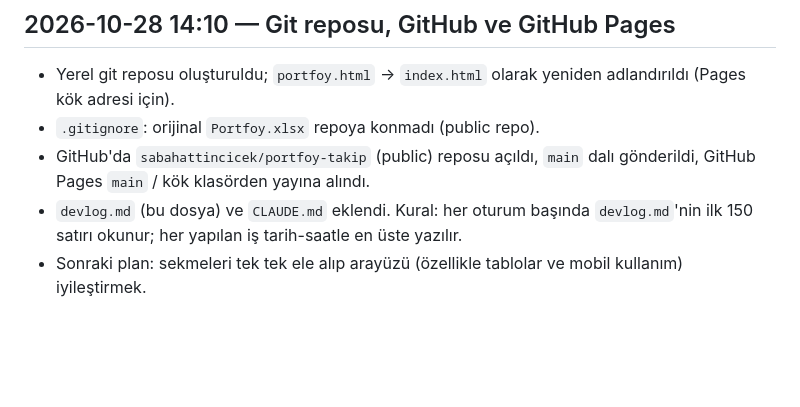
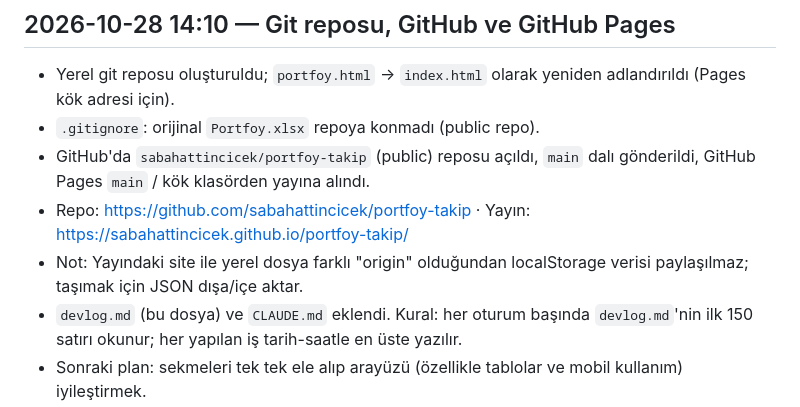
Before and after one commit to sabahattincicek/portfoy-takip, a Markdown page: devlog.md, the part around the change. Rendered like a GitHub page; blank space fills up the shorter version.

Commit message:
devlog: repo ve yayın adresleri
Co-Authored-By: Claude Opus 5.5 <noreply@anthropic.com>

```diff
--- a/devlog.md
+++ b/devlog.md
@@ -9,6 +9,8 @@
 - Yerel git reposu oluşturuldu; `portfoy.html` → `index.html` olarak yeniden adlandırıldı (Pages kök adresi için).
 - `.gitignore`: orijinal `Portfoy.xlsx` repoya konmadı (public repo).
 - GitHub'da `sabahattincicek/portfoy-takip` (public) reposu açıldı, `main` dalı gönderildi, GitHub Pages `main` / kök klasörden yayına alındı.
+- Repo: https://github.com/sabahattincicek/portfoy-takip · Yayın: https://sabahattincicek.github.io/portfoy-takip/
+- Not: Yayındaki site ile yerel dosya farklı "origin" olduğundan localStorage verisi paylaşılmaz; taşımak için JSON dışa/içe aktar.
 - `devlog.md` (bu dosya) ve `CLAUDE.md` eklendi. Kural: her oturum başında `devlog.md`'nin ilk 150 satırı okunur; her yapılan iş tarih-saatle en üste yazılır.
 - Sonraki plan: sekmeleri tek tek ele alıp arayüzü (özellikle tablolar ve mobil kullanım) iyileştirmek.
 
```
